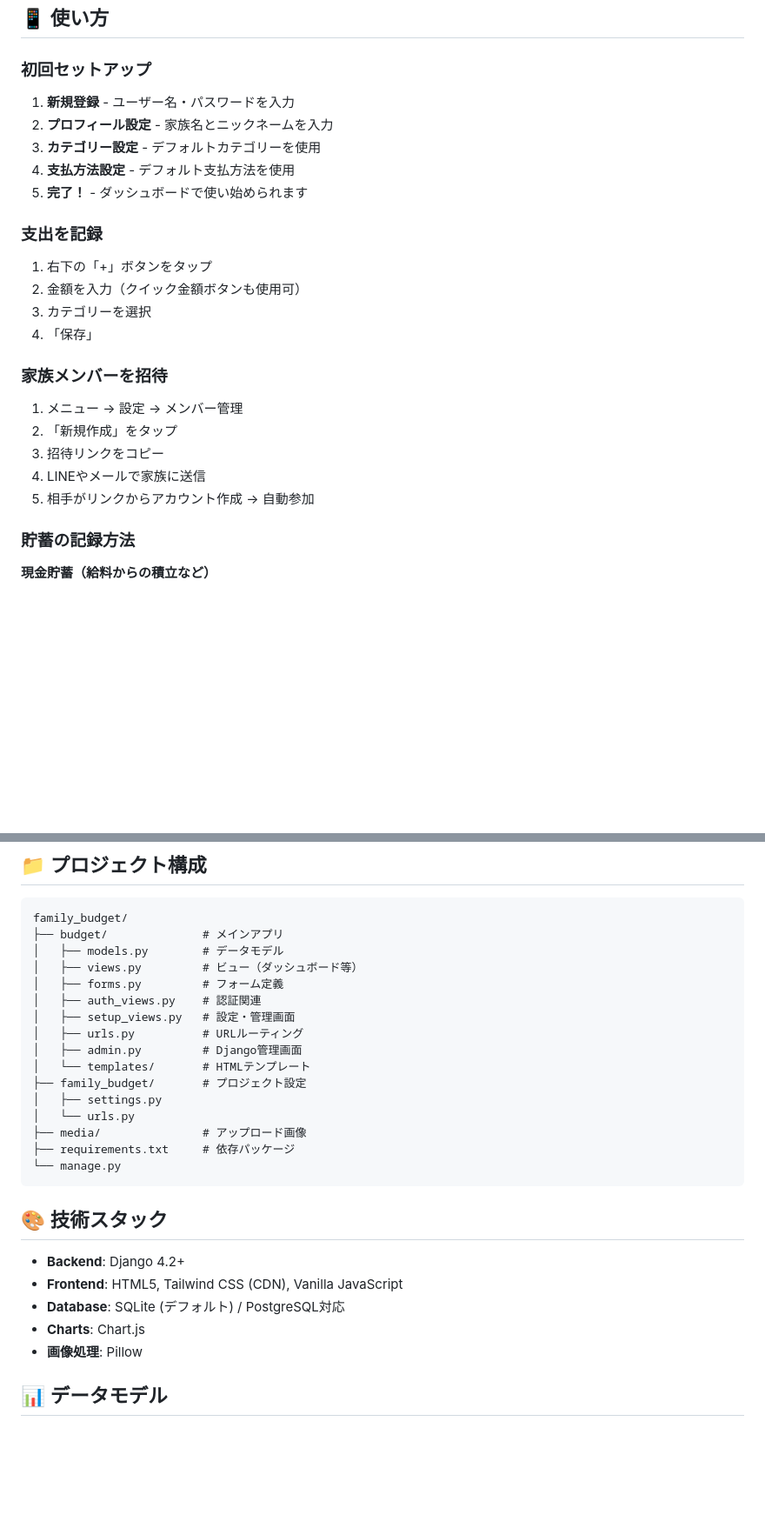
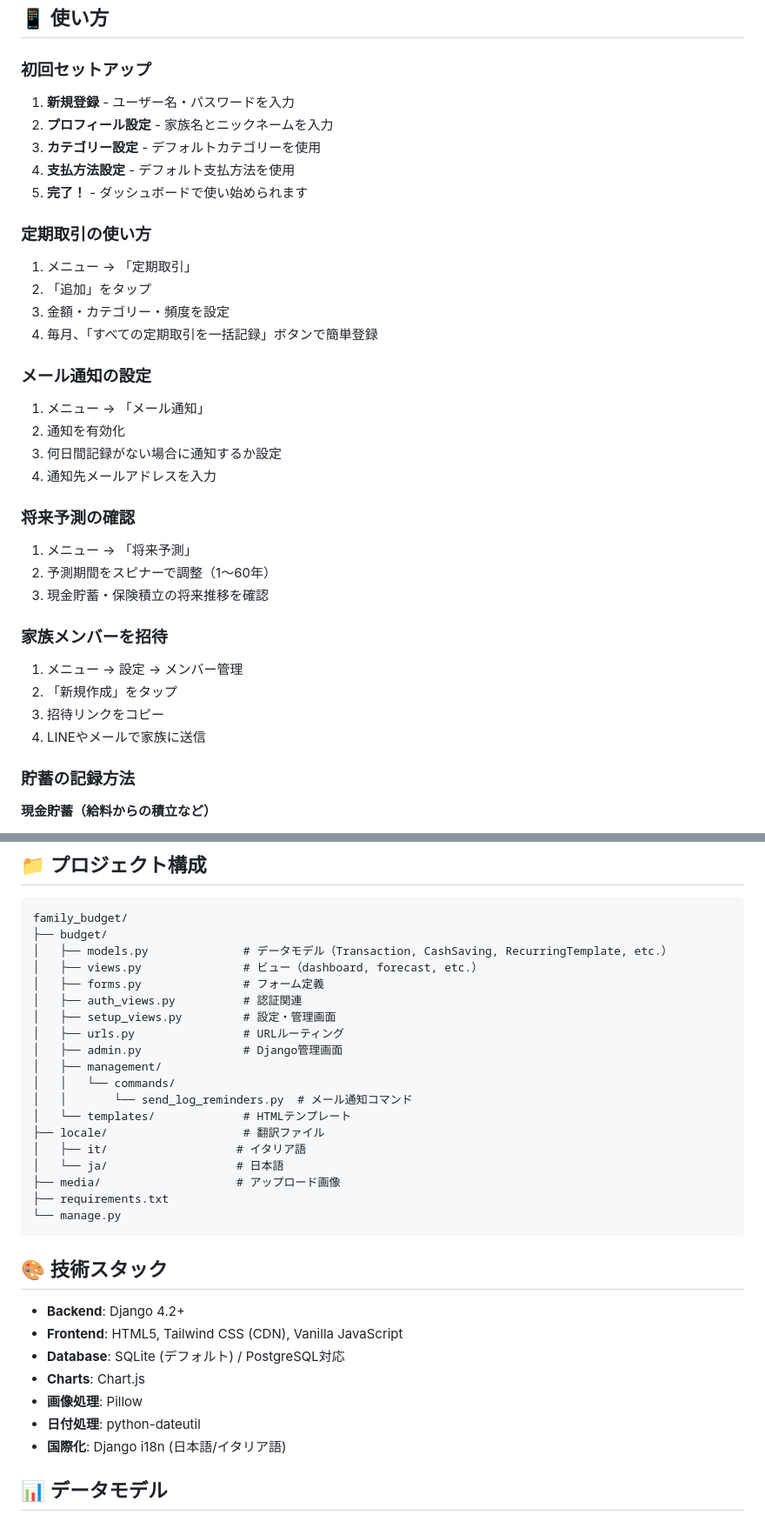
Before and after one commit to Rikiza89/family-budget-app, a Markdown page: README.md, 2 parts joined by grey strips. Shown at 87% size. Rendered like a GitHub page; blank space fills up the shorter version.

````diff
--- a/README.md
+++ b/README.md
@@ -64,27 +82,34 @@ python manage.py runserver
 ## 📱 使い方
 
 ### 初回セットアップ
-
 1. **新規登録** - ユーザー名・パスワードを入力
 2. **プロフィール設定** - 家族名とニックネームを入力
 3. **カテゴリー設定** - デフォルトカテゴリーを使用
 4. **支払方法設定** - デフォルト支払方法を使用
 5. **完了！** - ダッシュボードで使い始められます
 
-### 支出を記録
+### 定期取引の使い方
+1. メニュー → 「定期取引」
+2. 「追加」をタップ
+3. 金額・カテゴリー・頻度を設定
+4. 毎月、「すべての定期取引を一括記録」ボタンで簡単登録
 
-1. 右下の「+」ボタンをタップ
-2. 金額を入力（クイック金額ボタンも使用可）
-3. カテゴリーを選択
-4. 「保存」
+### メール通知の設定
+1. メニュー → 「メール通知」
+2. 通知を有効化
+3. 何日間記録がない場合に通知するか設定
+4. 通知先メールアドレスを入力
+
+### 将来予測の確認
+1. メニュー → 「将来予測」
+2. 予測期間をスピナーで調整（1〜60年）
+3. 現金貯蓄・保険積立の将来推移を確認
 
 ### 家族メンバーを招待
-
 1. メニュー → 設定 → メンバー管理
 2. 「新規作成」をタップ
 3. 招待リンクをコピー
 4. LINEやメールで家族に送信
-5. 相手がリンクからアカウント作成 → 自動参加
 
 ### 貯蓄の記録方法
 
@@ -100,20 +125,23 @@ python manage.py runserver
 
 ```
 family_budget/
-├── budget/              # メインアプリ
-│   ├── models.py        # データモデル
-│   ├── views.py         # ビュー（ダッシュボード等）
-│   ├── forms.py         # フォーム定義
-│   ├── auth_views.py    # 認証関連
-│   ├── setup_views.py   # 設定・管理画面
-│   ├── urls.py          # URLルーティング
-│   ├── admin.py         # Django管理画面
-│   └── templates/       # HTMLテンプレート
-├── family_budget/       # プロジェクト設定
-│   ├── settings.py
-│   └── urls.py
-├── media/               # アップロード画像
-├── requirements.txt     # 依存パッケージ
+├── budget/
+│   ├── models.py              # データモデル（Transaction, CashSaving, RecurringTemplate, etc.）
+│   ├── views.py               # ビュー（dashboard, forecast, etc.）
+│   ├── forms.py               # フォーム定義
+│   ├── auth_views.py          # 認証関連
+│   ├── setup_views.py         # 設定・管理画面
+│   ├── urls.py                # URLルーティング
+│   ├── admin.py               # Django管理画面
+│   ├── management/
+│   │   └── commands/
+│   │       └── send_log_reminders.py  # メール通知コマンド
+│   └── templates/             # HTMLテンプレート
+├── locale/                    # 翻訳ファイル
+│   ├── it/                   # イタリア語
+│   └── ja/                   # 日本語
+├── media/                    # アップロード画像
+├── requirements.txt
 └── manage.py
 ```
 
@@ -124,6 +152,8 @@ family_budget/
 - **Database**: SQLite (デフォルト) / PostgreSQL対応
 - **Charts**: Chart.js
 - **画像処理**: Pillow
+- **日付処理**: python-dateutil
+- **国際化**: Django i18n (日本語/イタリア語)
 
 ## 📊 データモデル
 
````
Also changed, not shown: other parts of README.md (+74 -17 lines).
